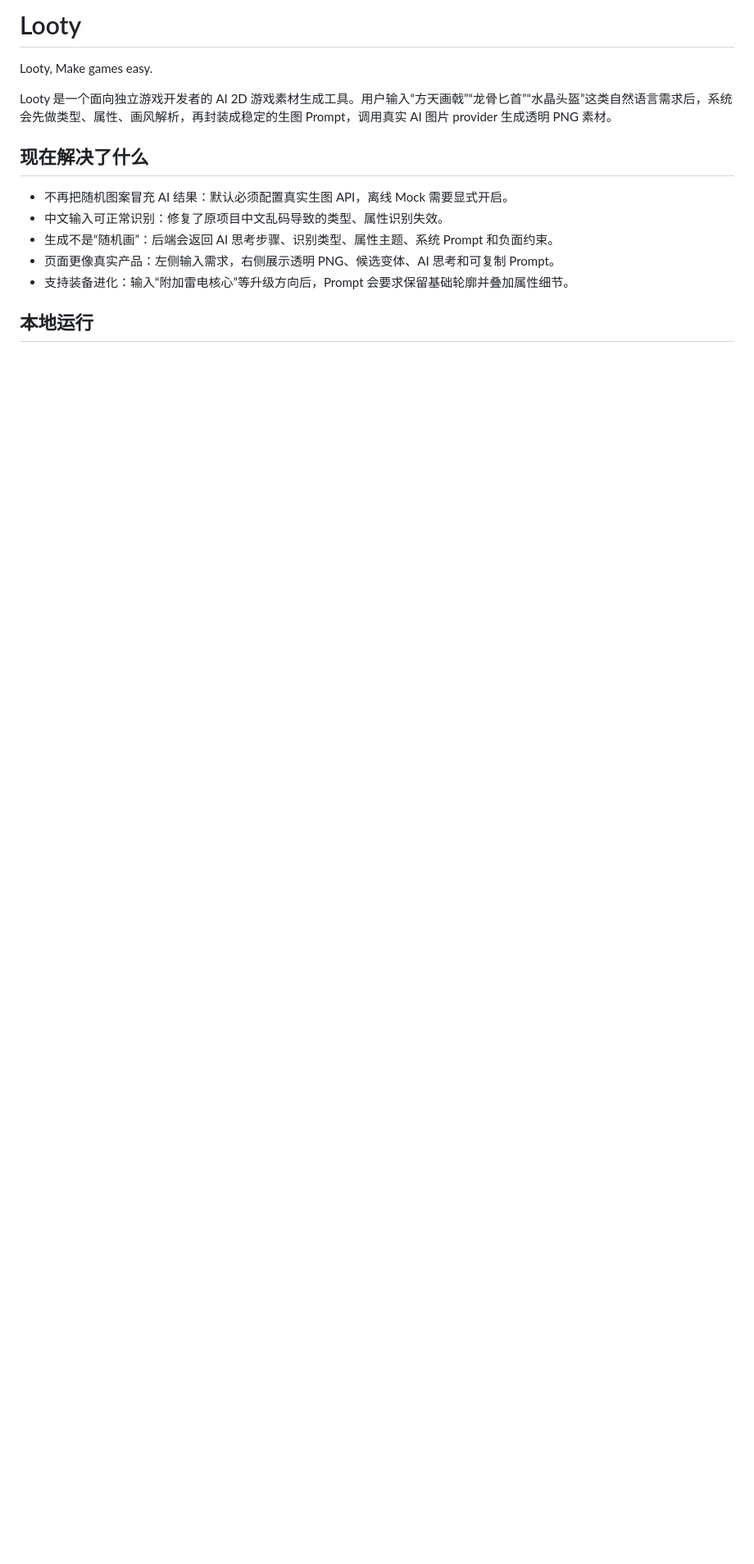
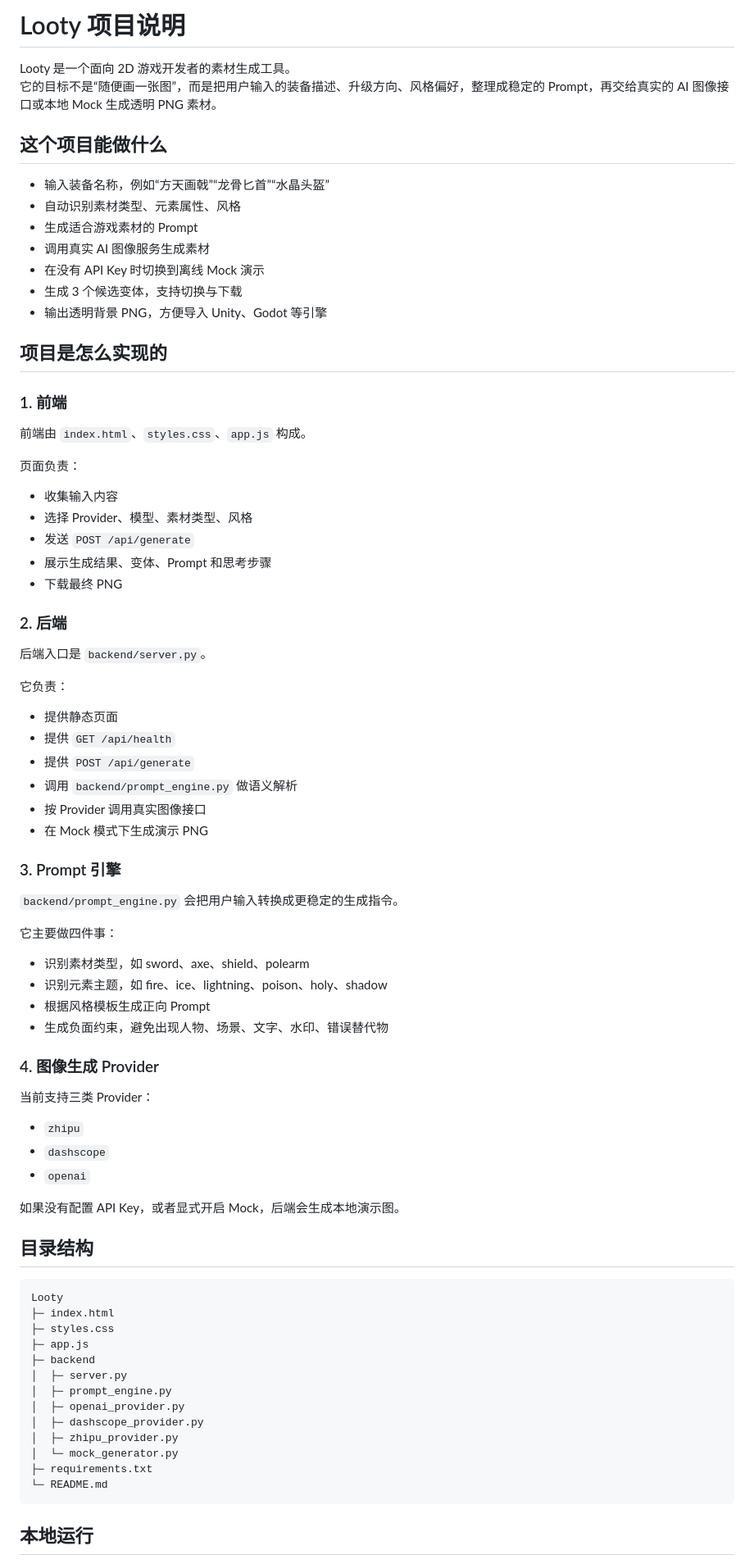
Before and after one commit to Kristen0104/Looty, a Markdown page: README.md, the part around one of its changes. Shown at 82% size. Drawn GitHub-style; blank space fills up the shorter version.

````diff
--- a/README.md
+++ b/README.md
@@ -1,16 +1,83 @@
-# Looty
+# Looty 项目说明
 
-Looty, Make games easy.
+Looty 是一个面向 2D 游戏开发者的素材生成工具。
+它的目标不是“随便画一张图”，而是把用户输入的装备描述、升级方向、风格偏好，整理成稳定的 Prompt，再交给真实的 AI 图像接口或本地 Mock 生成透明 PNG 素材。
 
-Looty 是一个面向独立游戏开发者的 AI 2D 游戏素材生成工具。用户输入“方天画戟”“龙骨匕首”“水晶头盔”这类自然语言需求后，系统会先做类型、属性、画风解析，再封装成稳定的生图 Prompt，调用真实 AI 图片 provider 生成透明 PNG 素材。
+## 这个项目能做什么
 
-## 现在解决了什么
+- 输入装备名称，例如“方天画戟”“龙骨匕首”“水晶头盔”
+- 自动识别素材类型、元素属性、风格
+- 生成适合游戏素材的 Prompt
+- 调用真实 AI 图像服务生成素材
+- 在没有 API Key 时切换到离线 Mock 演示
+- 生成 3 个候选变体，支持切换与下载
+- 输出透明背景 PNG，方便导入 Unity、Godot 等引擎
 
-- 不再把随机图案冒充 AI 结果：默认必须配置真实生图 API，离线 Mock 需要显式开启。
-- 中文输入可正常识别：修复了原项目中文乱码导致的类型、属性识别失效。
-- 生成不是“随机画”：后端会返回 AI 思考步骤、识别类型、属性主题、系统 Prompt 和负面约束。
-- 页面更像真实产品：左侧输入需求，右侧展示透明 PNG、候选变体、AI 思考和可复制 Prompt。
-- 支持装备进化：输入“附加雷电核心”等升级方向后，Prompt 会要求保留基础轮廓并叠加属性细节。
+## 项目是怎么实现的
+
+### 1. 前端
+
+前端由 `index.html`、`styles.css`、`app.js` 构成。
+
+页面负责：
+
+- 收集输入内容
+- 选择 Provider、模型、素材类型、风格
+- 发送 `POST /api/generate`
+- 展示生成结果、变体、Prompt 和思考步骤
+- 下载最终 PNG
+
+### 2. 后端
+
+后端入口是 `backend/server.py`。
+
+它负责：
+
+- 提供静态页面
+- 提供 `GET /api/health`
+- 提供 `POST /api/generate`
+- 调用 `backend/prompt_engine.py` 做语义解析
+- 按 Provider 调用真实图像接口
+- 在 Mock 模式下生成演示 PNG
+
+### 3. Prompt 引擎
+
+`backend/prompt_engine.py` 会把用户输入转换成更稳定的生成指令。
+
+它主要做四件事：
+
+- 识别素材类型，如 sword、axe、shield、polearm
+- 识别元素主题，如 fire、ice、lightning、poison、holy、shadow
+- 根据风格模板生成正向 Prompt
+- 生成负面约束，避免出现人物、场景、文字、水印、错误替代物
+
+### 4. 图像生成 Provider
+
+当前支持三类 Provider：
+
+- `zhipu`
+- `dashscope`
+- `openai`
+
+如果没有配置 API Key，或者显式开启 Mock，后端会生成本地演示图。
+
+## 目录结构
+
+```text
+Looty
+├─ index.html
+├─ styles.css
+├─ app.js
+├─ backend
+│  ├─ server.py
+│  ├─ prompt_engine.py
+│  ├─ openai_provider.py
+│  ├─ dashscope_provider.py
+│  ├─ zhipu_provider.py
+│  └─ mock_generator.py
+├─ requirements.txt
+└─ README.md
+```
 
 ## 本地运行
 
````
Also changed, not shown: other parts of README.md (+66 -106 lines).
